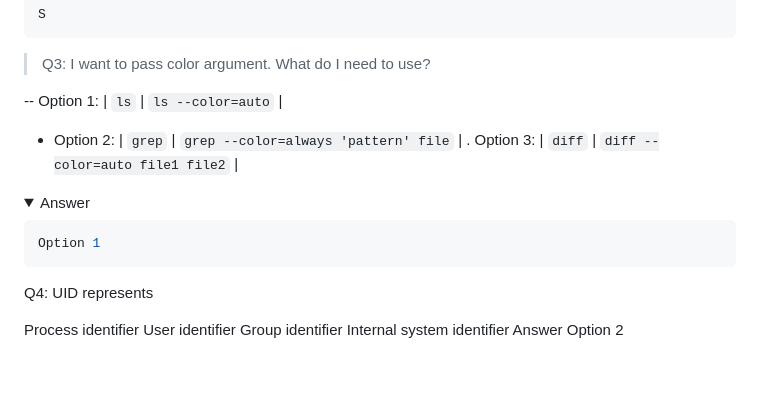
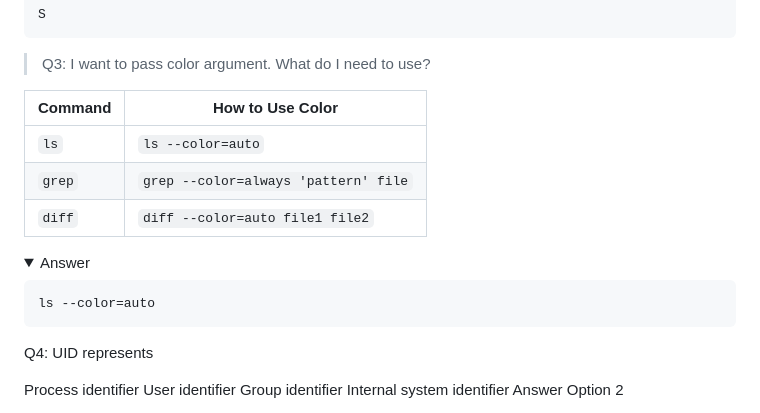
Before and after one commit to Melanated-Cyber-Kings/Class7-Homework, a Markdown page: My Homework/03-Week/killercoda.md, the part around the change. GitHub-like rendering; folded sections open; blank space fills up the shorter version.

Commit message:
adding notes and images

````diff
--- a/My Homework/03-Week/killercoda.md
+++ b/My Homework/03-Week/killercoda.md
@@ -218,15 +218,17 @@ S
 
 > Q3: I want to pass color argument. What do I need to use?
 
--- Option 1: | `ls`    | `ls --color=auto`                    |
-- Option 2:  | `grep`  | `grep --color=always 'pattern' file` |
-. Option 3:  | `diff`  | `diff --color=auto file1 file2`      |
+| Command | How to Use Color                     |
+| ------- | ------------------------------------ |
+| `ls`    | `ls --color=auto`                    |
+| `grep`  | `grep --color=always 'pattern' file` |
+| `diff`  | `diff --color=auto file1 file2`      |
 
 <details>
 <summary>Answer</summary>
 
 ```bash
-Option 1
+ls --color=auto
 ```
 
 </details>
````
